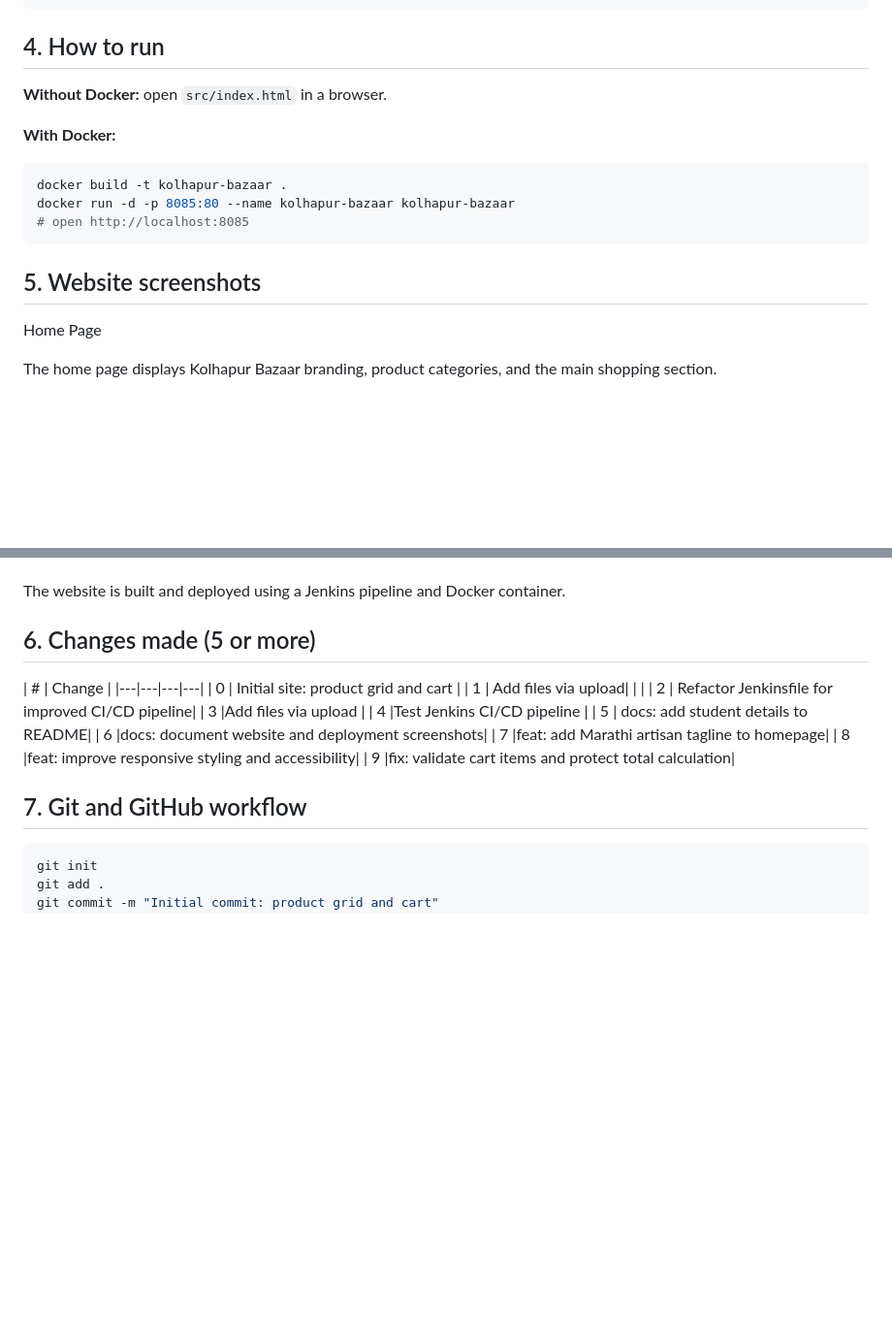
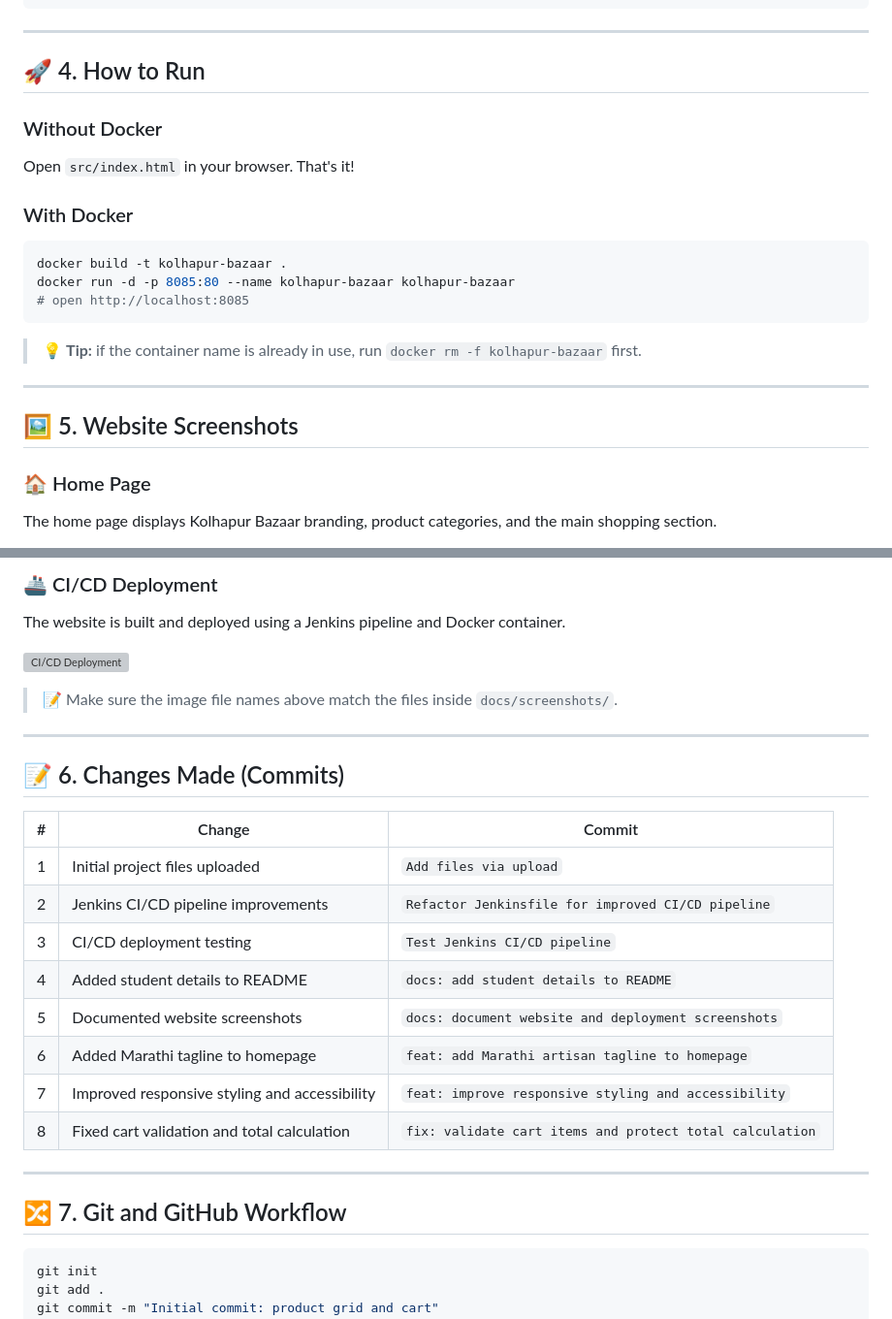
Before and after one commit to MrLegendGS/Kolhapur-Bazaar, a Markdown page: README.md, 2 parts joined by grey strips. Shown at 97% size. Rendered like a GitHub page; blank space fills up the shorter version; grey boxes are pictures that could not be loaded.

````diff
--- a/README.md
+++ b/README.md
@@ -25,18 +89,26 @@ kolhapur-bazaar/
 └── README.md
 ```
 
-## 4. How to run
-**Without Docker:** open `src/index.html` in a browser.
+---
 
-**With Docker:**
+## 🚀 4. How to Run
+
+### Without Docker
+Open `src/index.html` in your browser. That's it!
+
+### With Docker
 ```bash
 docker build -t kolhapur-bazaar .
 docker run -d -p 8085:80 --name kolhapur-bazaar kolhapur-bazaar
 # open http://localhost:8085
 ```
 
-## 5. Website screenshots
-Home Page
+> 💡 **Tip:** if the container name is already in use, run `docker rm -f kolhapur-bazaar` first.
 
+---
+
+## 🖼️ 5. Website Screenshots
+
+### 🏠 Home Page
 The home page displays Kolhapur Bazaar branding, product categories, and the main shopping section.
 
@@ -48,20 +121,30 @@ CI/CD Deployment
 
+### 🚢 CI/CD Deployment
 The website is built and deployed using a Jenkins pipeline and Docker container.
-## 6. Changes made (5 or more)
-| # | Change |
-|---|---|---|---|
-| 0 | Initial site: product grid and cart |
-| 1 | Add files via upload| | |
-| 2 | Refactor Jenkinsfile for improved CI/CD pipeline|
-| 3 |Add files via upload |
-| 4 |Test Jenkins CI/CD pipeline |
-| 5 | docs: add student details to README|
-| 6 |docs: document website and deployment screenshots|
-| 7 |feat: add Marathi artisan tagline to homepage|
-| 8 |feat: improve responsive styling and accessibility|
-| 9 |fix: validate cart items and protect total calculation|
 
-## 7. Git and GitHub workflow
+![CI/CD Deployment](docs/screenshots/jenkins.png)
+
+> 📝 Make sure the image file names above match the files inside `docs/screenshots/`.
+
+---
+
+## 📝 6. Changes Made (Commits)
+
+| # | Change | Commit |
+|:-:|---|---|
+| 1 | Initial project files uploaded | `Add files via upload` |
+| 2 | Jenkins CI/CD pipeline improvements | `Refactor Jenkinsfile for improved CI/CD pipeline` |
+| 3 | CI/CD deployment testing | `Test Jenkins CI/CD pipeline` |
+| 4 | Added student details to README | `docs: add student details to README` |
+| 5 | Documented website screenshots | `docs: document website and deployment screenshots` |
+| 6 | Added Marathi tagline to homepage | `feat: add Marathi artisan tagline to homepage` |
+| 7 | Improved responsive styling and accessibility | `feat: improve responsive styling and accessibility` |
+| 8 | Fixed cart validation and total calculation | `fix: validate cart items and protect total calculation` |
+
+---
+
+## 🔀 7. Git and GitHub Workflow
+
 ```bash
 git init
 git add .
````
Also changed, not shown: other parts of README.md (+147 -28 lines).
